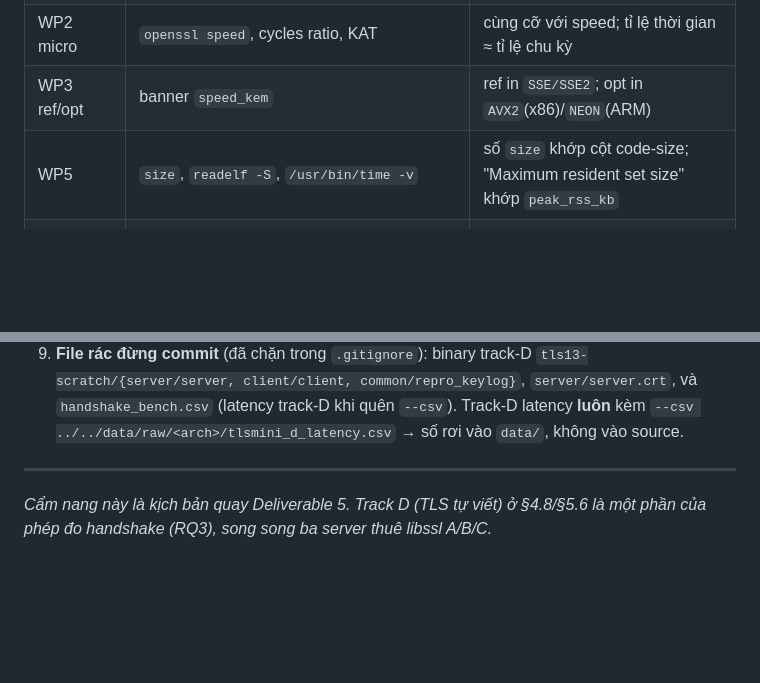
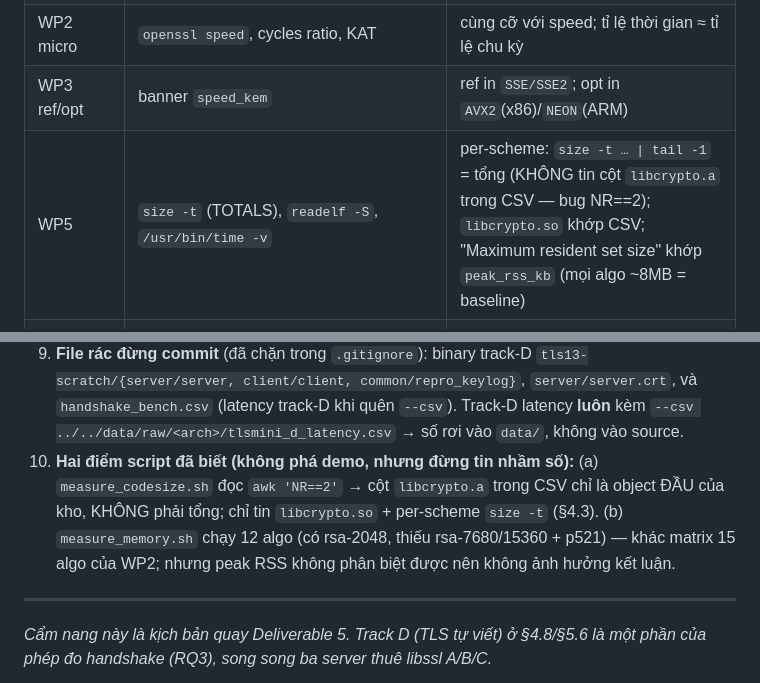
Before and after one commit to Chung-Tra/NT219.Q21.ANTT-Cryptanalysis_on_Lattice_based_algorithms, a Markdown page: docs/HUONG_DAN_QUAY_DEMO.md, 2 parts joined by grey strips. GitHub-like rendering; blank space fills up the shorter version.

```diff
--- a/docs/HUONG_DAN_QUAY_DEMO.md
+++ b/docs/HUONG_DAN_QUAY_DEMO.md
@@ -588,7 +603,7 @@ RQ1/RQ2/RQ3 đọc từ `analysis_out/tables.md`.”
 | OpenSSL có PQC | `openssl list -kem-algorithms \| grep ML-KEM` | thấy ML-KEM-512/768/1024 |
 | WP2 micro | `openssl speed`, cycles ratio, KAT | cùng cỡ với speed; tỉ lệ thời gian ≈ tỉ lệ chu kỳ |
 | WP3 ref/opt | banner `speed_kem` | ref in `SSE/SSE2`; opt in `AVX2`(x86)/`NEON`(ARM) |
-| WP5 | `size`, `readelf -S`, `/usr/bin/time -v` | số `size` khớp cột code-size; "Maximum resident set size" khớp `peak_rss_kb` |
+| WP5 | `size -t` (TOTALS), `readelf -S`, `/usr/bin/time -v` | per-scheme: `size -t … \| tail -1` = tổng (KHÔNG tin cột `libcrypto.a` trong CSV — bug NR==2); `libcrypto.so` khớp CSV; "Maximum resident set size" khớp `peak_rss_kb` (mọi algo ~8MB = baseline) |
 | WP4 A/B/C | `openssl s_client -CAfile` (cần s_server đang chạy, xem 4.5), `~/pqc/nginx/sbin/nginx -V/-T/-t` (xem `listen 127.0.0.1:8443 ssl` + TLSv1.3), `curl http://…:8443` → 400, `tshark -z conv,tcp` | `Verify return code: 0`; nginx là **HTTPS** không phải HTTP; built with OpenSSL 3.6; group bịa → fail-loudly; bytes cert PQC lớn hơn |
 | group thật | cột `group` trong CSV (`SSL_get_negotiated_group`) | `X25519MLKEM768` |
 | **Track D** | `make repro`, `openssl s_client`, `openssl speed` | **ALL MATCH** (byte-exact); `Verify return code: 0` + “pong”; pha cùng cỡ speed |
@@ -649,6 +664,11 @@ chấp nhận handshake của ta), và với track D thêm `make repro` (đúng
    `tls13-scratch/{server/server, client/client, common/repro_keylog}`, `server/server.crt`,
    và `handshake_bench.csv` (latency track-D khi quên `--csv`). Track-D latency **luôn**
    kèm `--csv ../../data/raw/<arch>/tlsmini_d_latency.csv` → số rơi vào `data/`, không vào source.
+10. **Hai điểm script đã biết (không phá demo, nhưng đừng tin nhầm số):** (a)
+    `measure_codesize.sh` đọc `awk 'NR==2'` → cột `libcrypto.a` trong CSV chỉ là object
+    ĐẦU của kho, KHÔNG phải tổng; chỉ tin `libcrypto.so` + per-scheme `size -t` (§4.3).
+    (b) `measure_memory.sh` chạy 12 algo (có rsa-2048, thiếu rsa-7680/15360 + p521) — khác
+    matrix 15 algo của WP2; nhưng peak RSS không phân biệt được nên không ảnh hưởng kết luận.
 
 ---
 
```
Also changed, not shown: other parts of docs/HUONG_DAN_QUAY_DEMO.md (+23 -8 lines).
